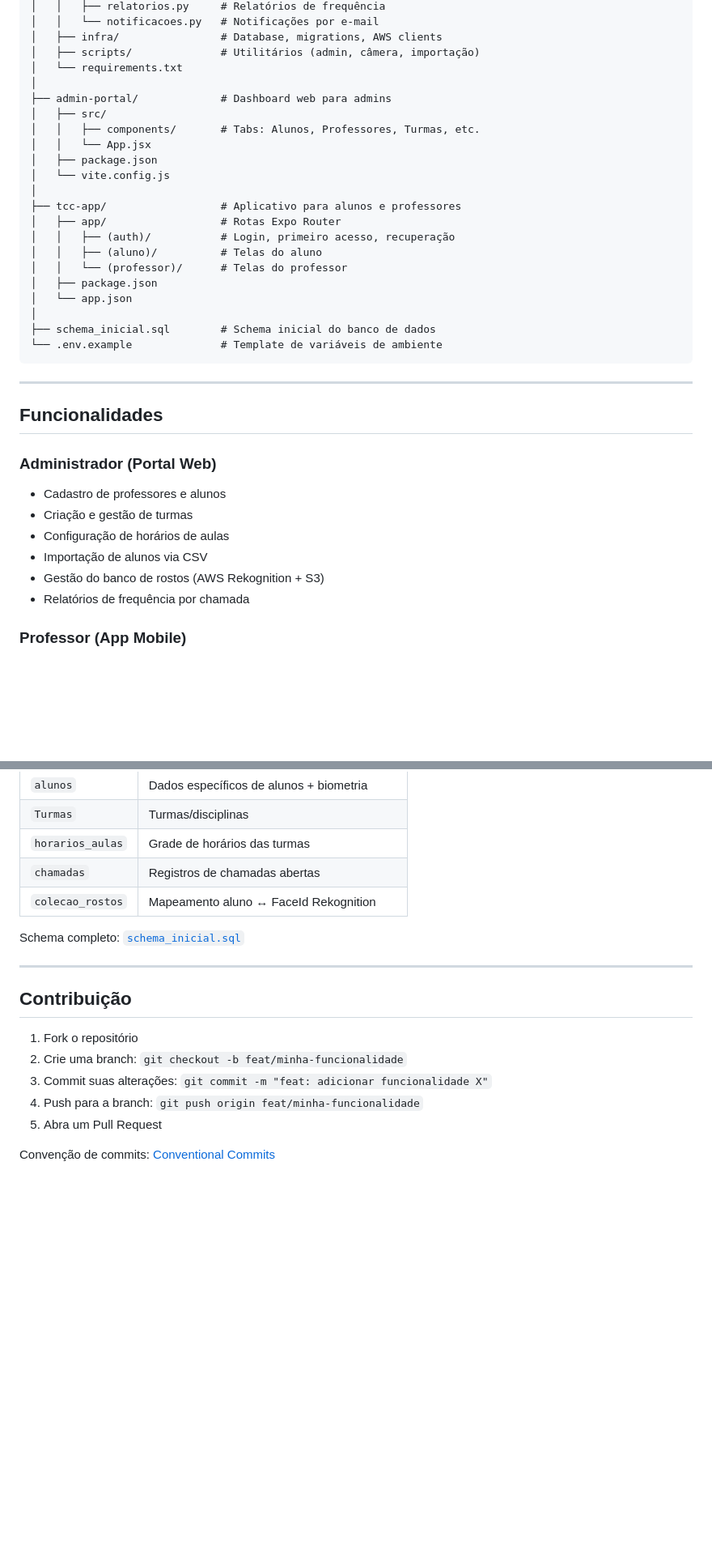
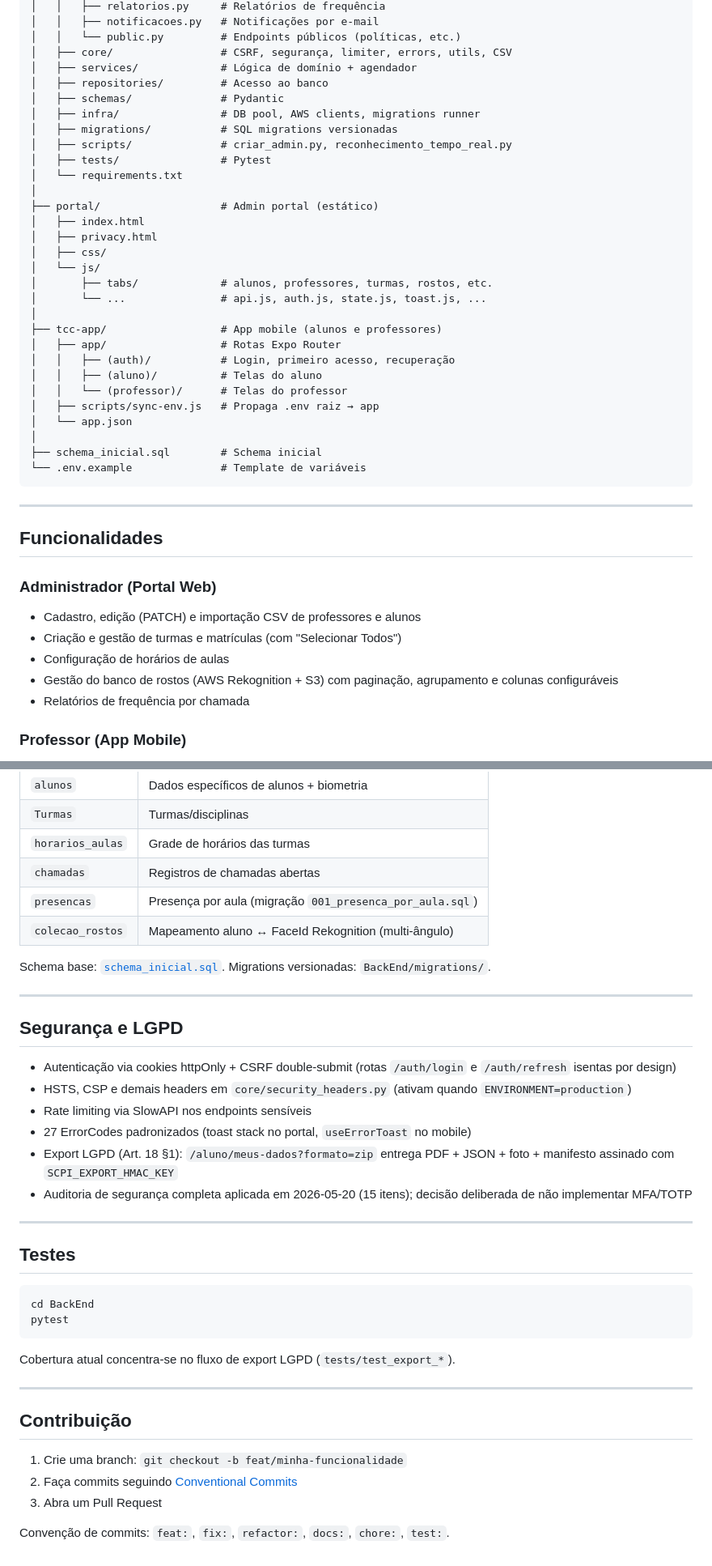
Before and after one commit to Gustavo-Falci/SCPI, a Markdown page: README.md, 2 parts joined by grey strips. Shown at 81% size. GitHub-like rendering; blank space fills up the shorter version.

````diff
--- a/README.md
+++ b/README.md
@@ -67,26 +72,34 @@ SCPI/
 │   │   ├── relatorios.py     # Relatórios de frequência
-│   │   └── notificacoes.py   # Notificações por e-mail
-│   ├── infra/                # Database, migrations, AWS clients
-│   ├── scripts/              # Utilitários (admin, câmera, importação)
+│   │   ├── notificacoes.py   # Notificações por e-mail
+│   │   └── public.py         # Endpoints públicos (políticas, etc.)
+│   ├── core/                 # CSRF, segurança, limiter, errors, utils, CSV
+│   ├── services/             # Lógica de domínio + agendador
+│   ├── repositories/         # Acesso ao banco
+│   ├── schemas/              # Pydantic
+│   ├── infra/                # DB pool, AWS clients, migrations runner
+│   ├── migrations/           # SQL migrations versionadas
+│   ├── scripts/              # criar_admin.py, reconhecimento_tempo_real.py
+│   ├── tests/                # Pytest
 │   └── requirements.txt
 │
-├── admin-portal/             # Dashboard web para admins
-│   ├── src/
-│   │   ├── components/       # Tabs: Alunos, Professores, Turmas, etc.
-│   │   └── App.jsx
-│   ├── package.json
-│   └── vite.config.js
+├── portal/                   # Admin portal (estático)
+│   ├── index.html
+│   ├── privacy.html
+│   ├── css/
+│   └── js/
+│       ├── tabs/             # alunos, professores, turmas, rostos, etc.
+│       └── ...               # api.js, auth.js, state.js, toast.js, ...
 │
-├── tcc-app/                  # Aplicativo para alunos e professores
+├── tcc-app/                  # App mobile (alunos e professores)
 │   ├── app/                  # Rotas Expo Router
 │   │   ├── (auth)/           # Login, primeiro acesso, recuperação
 │   │   ├── (aluno)/          # Telas do aluno
 │   │   └── (professor)/      # Telas do professor
-│   ├── package.json
+│   ├── scripts/sync-env.js   # Propaga .env raiz → app
 │   └── app.json
 │
-├── schema_inicial.sql        # Schema inicial do banco de dados
-└── .env.example              # Template de variáveis de ambiente
+├── schema_inicial.sql        # Schema inicial
+└── .env.example              # Template de variáveis
 ```
 
 ---
@@ -94,11 +107,10 @@ SCPI/
 ## Funcionalidades
 
 ### Administrador (Portal Web)
-- Cadastro de professores e alunos
-- Criação e gestão de turmas
+- Cadastro, edição (PATCH) e importação CSV de professores e alunos
+- Criação e gestão de turmas e matrículas (com "Selecionar Todos")
 - Configuração de horários de aulas
-- Importação de alunos via CSV
-- Gestão do banco de rostos (AWS Rekognition + S3)
+- Gestão do banco de rostos (AWS Rekognition + S3) com paginação, agrupamento e colunas configuráveis
 - Relatórios de frequência por chamada
 
 ### Professor (App Mobile)
@@ -340,18 +362,39 @@ Principais tabelas:
 | `Turmas` | Turmas/disciplinas |
 | `horarios_aulas` | Grade de horários das turmas |
 | `chamadas` | Registros de chamadas abertas |
-| `colecao_rostos` | Mapeamento aluno ↔ FaceId Rekognition |
+| `presencas` | Presença por aula (migração `001_presenca_por_aula.sql`) |
+| `colecao_rostos` | Mapeamento aluno ↔ FaceId Rekognition (multi-ângulo) |
 
-Schema completo: [`schema_inicial.sql`](./schema_inicial.sql)
+Schema base: [`schema_inicial.sql`](./schema_inicial.sql). Migrations versionadas: `BackEnd/migrations/`.
+
+---
+
+## Segurança e LGPD
+
+- Autenticação via cookies httpOnly + CSRF double-submit (rotas `/auth/login` e `/auth/refresh` isentas por design)
+- HSTS, CSP e demais headers em `core/security_headers.py` (ativam quando `ENVIRONMENT=production`)
+- Rate limiting via SlowAPI nos endpoints sensíveis
+- 27 ErrorCodes padronizados (toast stack no portal, `useErrorToast` no mobile)
+- Export LGPD (Art. 18 §1): `/aluno/meus-dados?formato=zip` entrega PDF + JSON + foto + manifesto assinado com `SCPI_EXPORT_HMAC_KEY`
+- Auditoria de segurança completa aplicada em 2026-05-20 (15 itens); decisão deliberada de não implementar MFA/TOTP
+
+---
+
+## Testes
+
+```bash
+cd BackEnd
+pytest
+```
+
+Cobertura atual concentra-se no fluxo de export LGPD (`tests/test_export_*`).
 
 ---
 
 ## Contribuição
 
-1. Fork o repositório
-2. Crie uma branch: `git checkout -b feat/minha-funcionalidade`
-3. Commit suas alterações: `git commit -m "feat: adicionar funcionalidade X"`
-4. Push para a branch: `git push origin feat/minha-funcionalidade`
-5. Abra um Pull Request
+1. Crie uma branch: `git checkout -b feat/minha-funcionalidade`
+2. Faça commits seguindo [Conventional Commits](https://www.conventionalcommits.org/pt-br/)
+3. Abra um Pull Request
 
-Convenção de commits: [Conventional Commits](https://www.conventionalcommits.org/pt-br/)
+Convenção de commits: `feat:`, `fix:`, `refactor:`, `docs:`, `chore:`, `test:`.
````
Also changed, not shown: other parts of README.md (+91 -76 lines).
